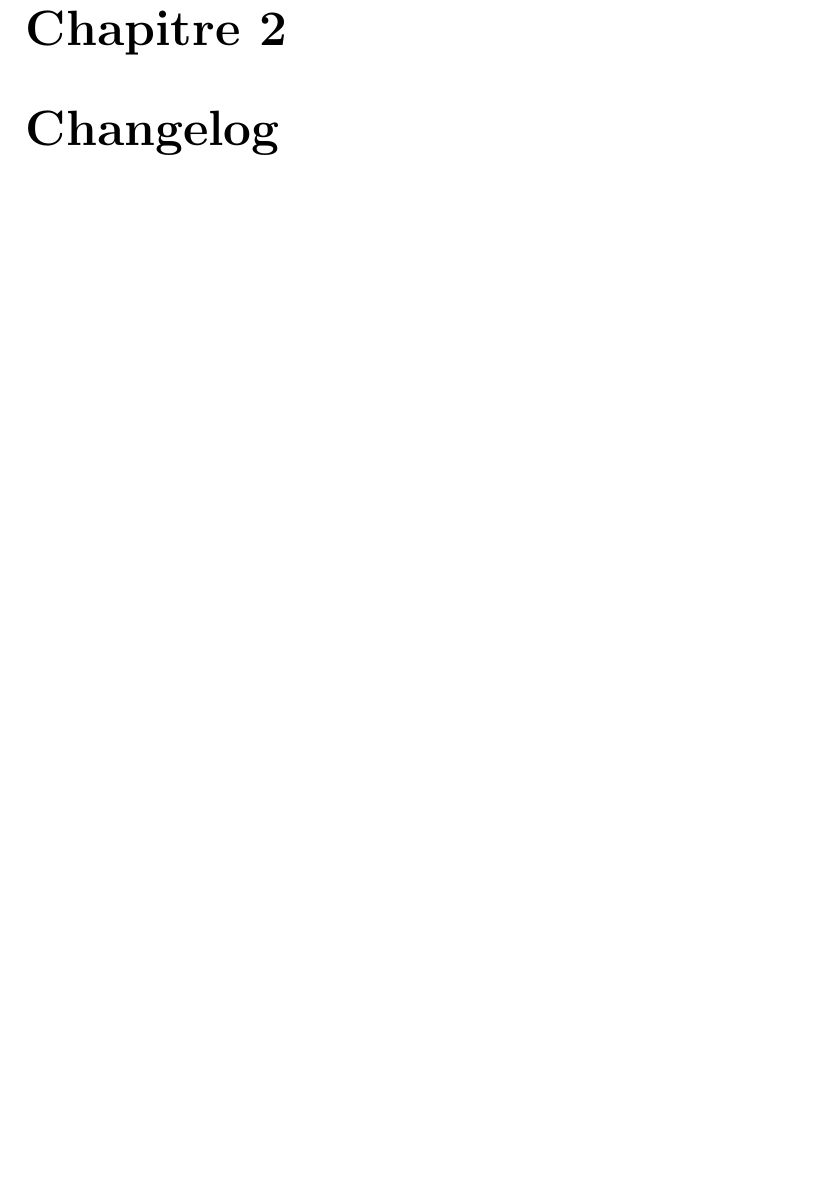
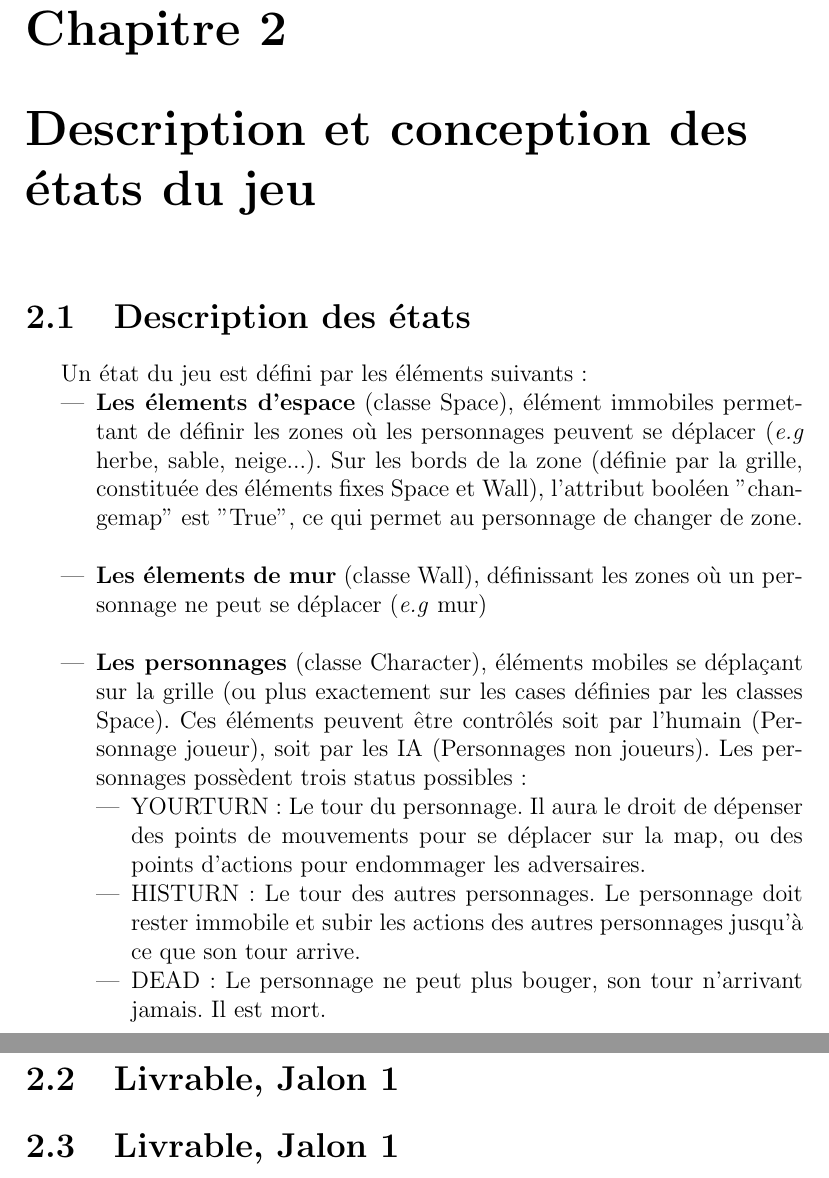
Before and after one commit to Scaraby/zouhdiouazzaghti, a LaTeX document (latexreport/Rapport.tex): part of page 5 of 5 before the commit and two parts of pages 5 and 6 of 7 after it, the two joined at a grey line, cut so that both start at the same text, the shorter picture padded with empty space. Compiled offline with pdfLaTeX.

Commit message:
nouveau rapport

```diff
--- a/latexreport/Rapport.tex
+++ b/latexreport/Rapport.tex
@@ -60,10 +60,36 @@
 \par\leavevmode\
 
 \item Système d'interaction avec les personnages joueur ou non-joueur (discussions, interface d'échange d'objets)
+\end{itemize}
+
+    \chapter{Description et conception des états du jeu}
+
+    \section{Description des états}
+    Un état du jeu est défini par les éléments suivants :
+
+\begin{itemize}
 
 
+    \item  \textbf{Les élements d'espace} (classe Space), élément immobiles permettant de définir les zones où les personnages peuvent se déplacer (\textit{e.g} herbe, sable, neige...). Sur les bords de la zone (définie par la grille, constituée des éléments fixes Space et Wall), l'attribut booléen "changemap" est "True", ce qui permet au personnage de changer de zone.
+   \par\leavevmode\
 
-\end{itemize}
+    \item  \textbf{Les élements de mur} (classe Wall), définissant les zones où un personnage ne peut se déplacer (\textit{e.g}  mur)
+
+
+\par\leavevmode\
+    \item \textbf{Les personnages} (classe Character), éléments mobiles se déplaçant sur la grille (ou plus exactement sur les cases définies par les classes Space). Ces éléments peuvent être contrôlés soit par l'humain (Personnage joueur), soit par les IA (Personnages non joueurs). Les personnages possèdent trois status possibles :
+    \begin{itemize}
+
+    \item YOURTURN : Le tour du personnage. Il aura le droit de dépenser des points de mouvements pour se déplacer sur la map, ou des points d'actions pour endommager les adversaires.
+    \item HISTURN : Le tour des autres personnages. Le personnage doit rester immobile et subir les actions des autres personnages jusqu'à ce que son tour arrive.
+    \item  DEAD : Le personnage ne peut plus bouger, son tour n'arrivant jamais. Il est mort.
+    \end{itemize}
+
+    \end{itemize}
+
+    	\section{Livrable, Jalon 1}
+
+	\section{Livrable, Jalon 1}
 
     \chapter{Changelog}
     \section{Livrable, Jalon 1}
```
Also changed, not shown: latexreport/Rapport.pdf.
